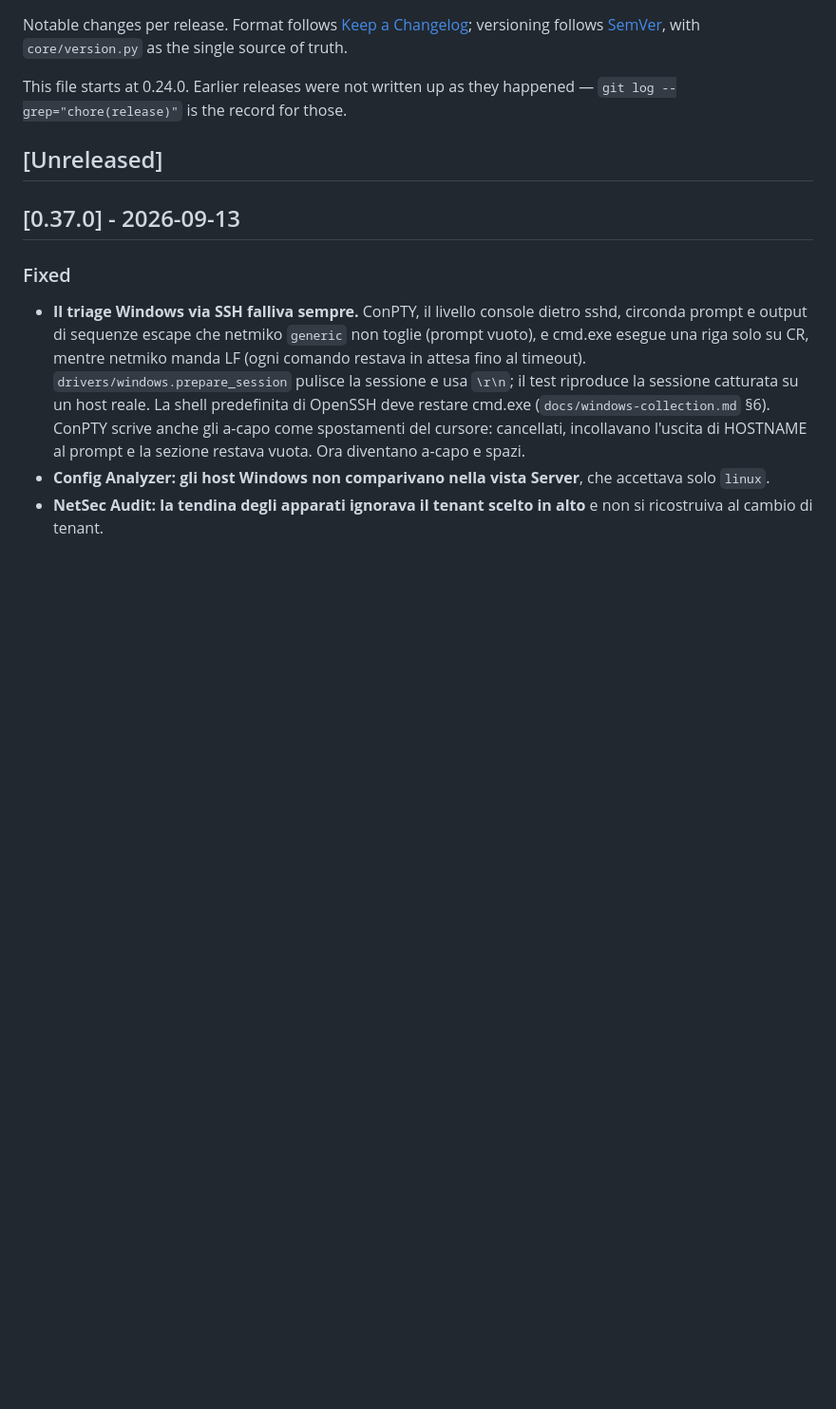
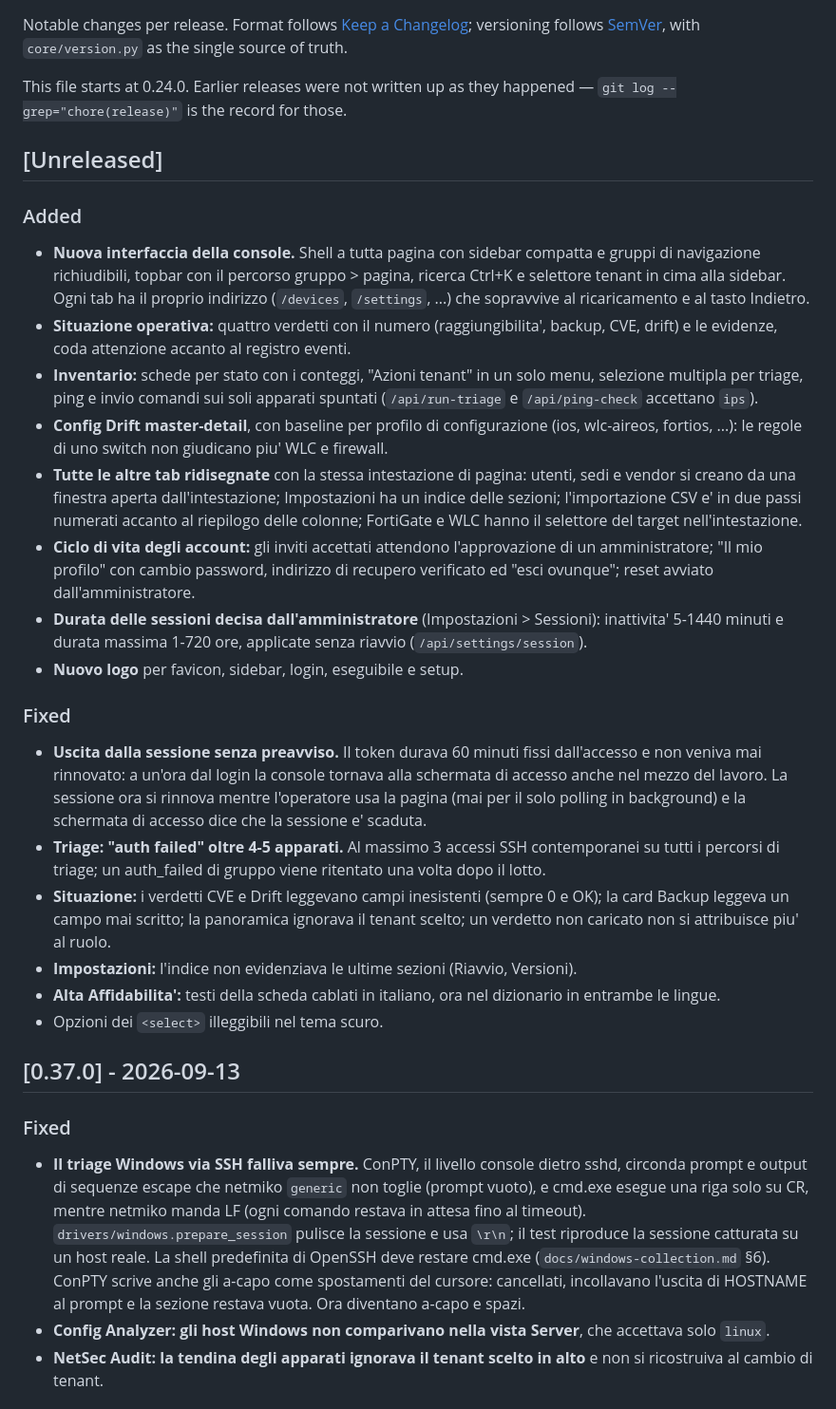
Before and after one commit to Claudio-Vidhi/SentinelNet, a Markdown page: CHANGELOG.md, the part around the change. Shown at 95% size. Drawn GitHub-style; blank space fills up the shorter version.

Commit message:
docs(changelog): voci per la 0.38.0
Co-Authored-By: Claude Opus 5 <noreply@anthropic.com>

```diff
--- a/CHANGELOG.md
+++ b/CHANGELOG.md
@@ -9,6 +9,54 @@ This file starts at 0.24.0. Earlier releases were not written up as they
 happened — `git log --grep="chore(release)"` is the record for those.
 
 ## [Unreleased]
+
+### Added
+
+- **Nuova interfaccia della console.** Shell a tutta pagina con sidebar
+  compatta e gruppi di navigazione richiudibili, topbar con il percorso
+  gruppo > pagina, ricerca Ctrl+K e selettore tenant in cima alla sidebar.
+  Ogni tab ha il proprio indirizzo (`/devices`, `/settings`, ...) che
+  sopravvive al ricaricamento e al tasto Indietro.
+- **Situazione operativa:** quattro verdetti con il numero (raggiungibilita',
+  backup, CVE, drift) e le evidenze, coda attenzione accanto al registro eventi.
+- **Inventario:** schede per stato con i conteggi, "Azioni tenant" in un solo
+  menu, selezione multipla per triage, ping e invio comandi sui soli apparati
+  spuntati (`/api/run-triage` e `/api/ping-check` accettano `ips`).
+- **Config Drift master-detail**, con baseline per profilo di configurazione
+  (ios, wlc-aireos, fortios, ...): le regole di uno switch non giudicano piu'
+  WLC e firewall.
+- **Tutte le altre tab ridisegnate** con la stessa intestazione di pagina:
+  utenti, sedi e vendor si creano da una finestra aperta dall'intestazione;
+  Impostazioni ha un indice delle sezioni; l'importazione CSV e' in due
+  passi numerati accanto al riepilogo delle colonne; FortiGate e WLC hanno
+  il selettore del target nell'intestazione.
+- **Ciclo di vita degli account:** gli inviti accettati attendono
+  l'approvazione di un amministratore; "Il mio profilo" con cambio password,
+  indirizzo di recupero verificato ed "esci ovunque"; reset avviato
+  dall'amministratore.
+- **Durata delle sessioni decisa dall'amministratore** (Impostazioni >
+  Sessioni): inattivita' 5-1440 minuti e durata massima 1-720 ore, applicate
+  senza riavvio (`/api/settings/session`).
+- **Nuovo logo** per favicon, sidebar, login, eseguibile e setup.
+
+### Fixed
+
+- **Uscita dalla sessione senza preavviso.** Il token durava 60 minuti fissi
+  dall'accesso e non veniva mai rinnovato: a un'ora dal login la console
+  tornava alla schermata di accesso anche nel mezzo del lavoro. La sessione
+  ora si rinnova mentre l'operatore usa la pagina (mai per il solo polling in
+  background) e la schermata di accesso dice che la sessione e' scaduta.
+- **Triage: "auth failed" oltre 4-5 apparati.** Al massimo 3 accessi SSH
+  contemporanei su tutti i percorsi di triage; un auth_failed di gruppo viene
+  ritentato una volta dopo il lotto.
+- **Situazione:** i verdetti CVE e Drift leggevano campi inesistenti (sempre
+  0 e OK); la card Backup leggeva un campo mai scritto; la panoramica ignorava
+  il tenant scelto; un verdetto non caricato non si attribuisce piu' al ruolo.
+- **Impostazioni:** l'indice non evidenziava le ultime sezioni (Riavvio,
+  Versioni).
+- **Alta Affidabilita':** testi della scheda cablati in italiano, ora nel
+  dizionario in entrambe le lingue.
+- Opzioni dei `<select>` illeggibili nel tema scuro.
 
 ## [0.37.0] - 2026-09-13
 
```
